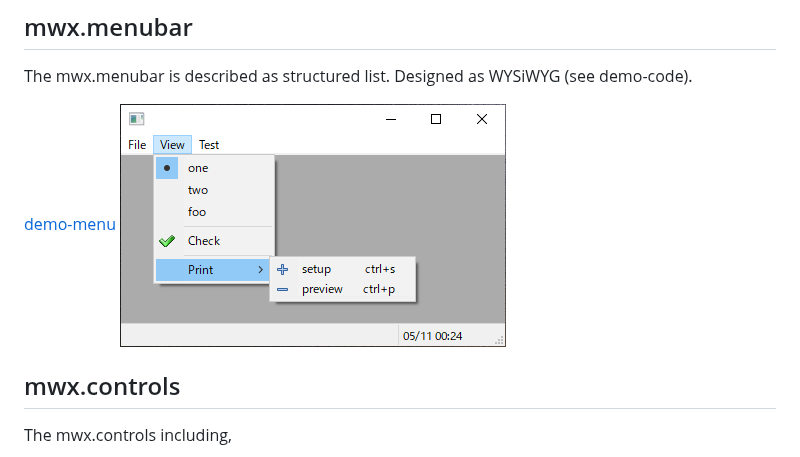
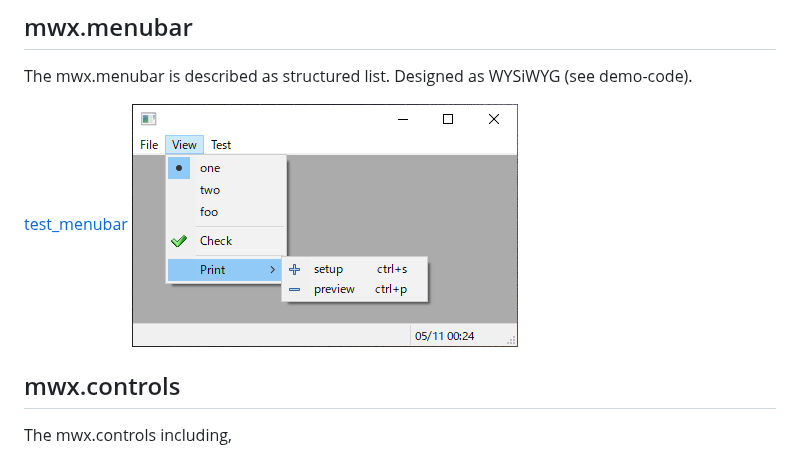
Before and after one commit to komoto48g/mwxlib, a Markdown page: demo/readme.md, the part around the change. Rendered like a GitHub page.

Commit message:
Rename demo-menu to test_menu
    test_x is a testsuite
    demo-* being plugin demo

```diff
--- a/demo/readme.md
+++ b/demo/readme.md
@@ -39,8 +39,8 @@ The simplest frame, which consits of
 The mwx.menubar is described as structured list.
 Designed as WYSiWYG (see demo-code).
 
-[demo-menu](./demo-menu.py)
-![screenshot](./image/demo-menubar.png)
+[test_menubar](./test_menubar.py)
+![screenshot](./image/test_menubar.png)
 
 
 ## mwx.controls
```
Also changed, not shown: demo/image/test_menubar.png (renamed from demo/image/demo-menubar.png), 2 other files.
